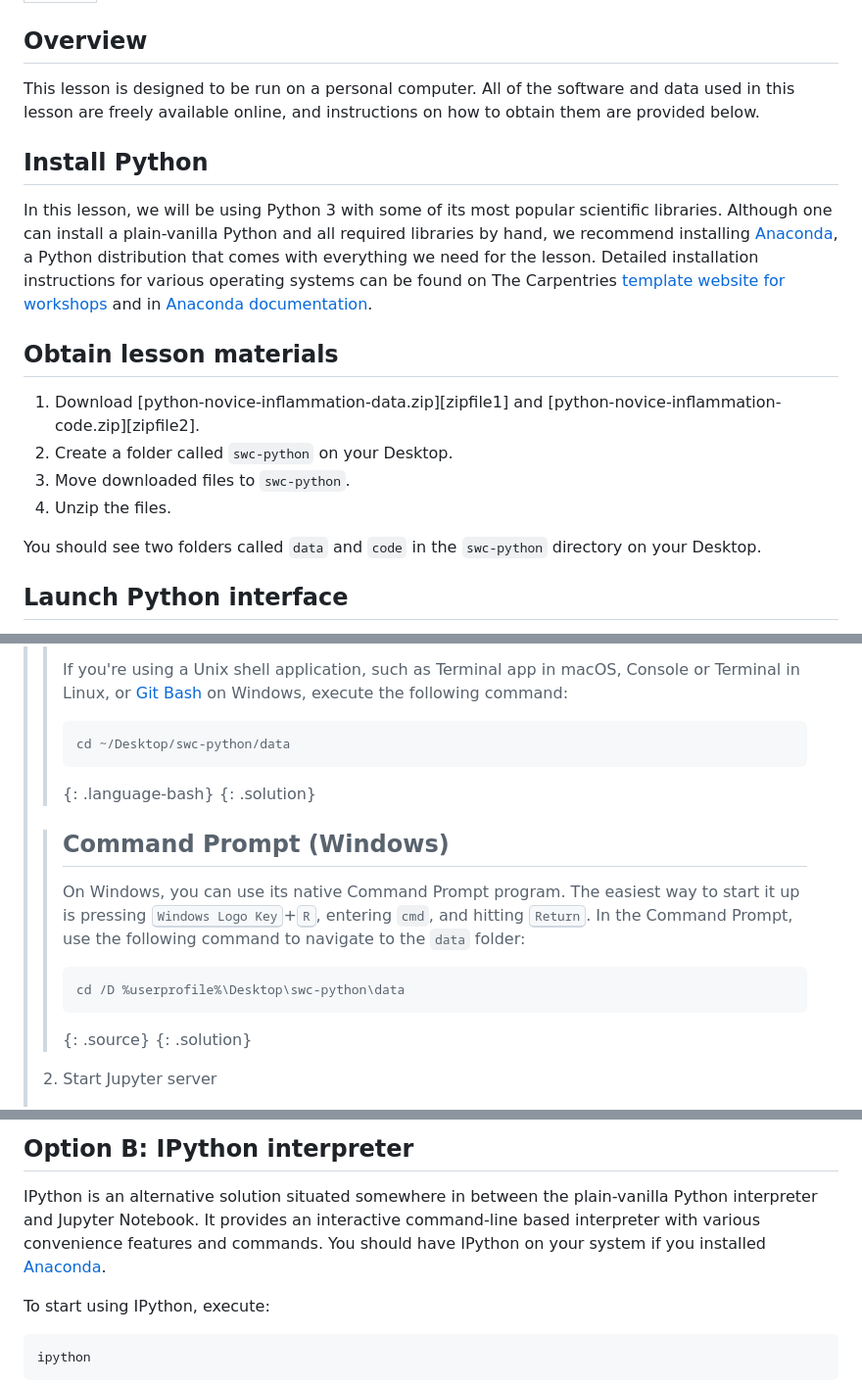
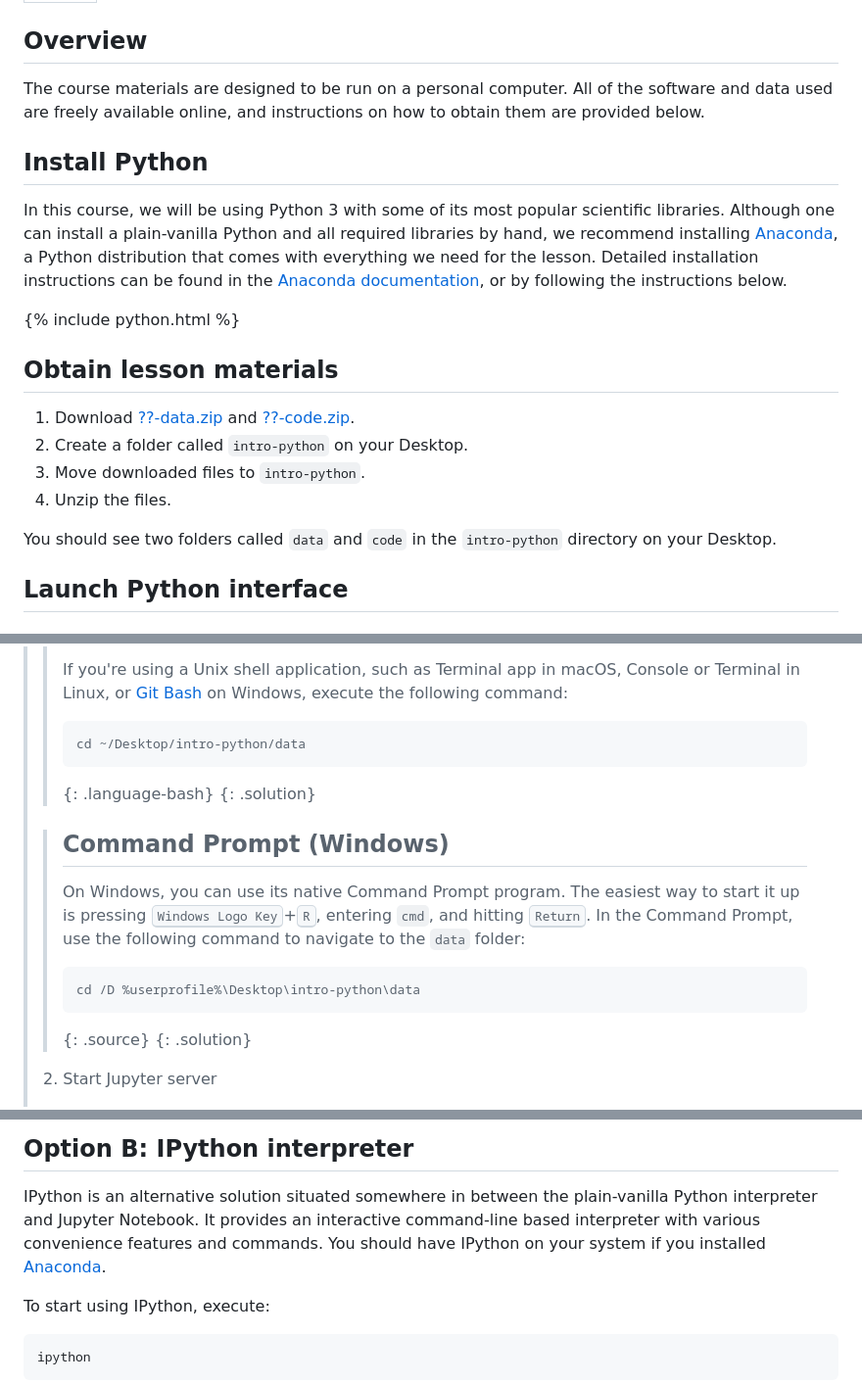
Before and after one commit to UtrechtUniversity/workshop-introduction-to-python, a Markdown page: setup.md, 3 parts joined by grey strips. Shown: that part at 98% size. Drawn GitHub-style.

Commit message:
Adapt setup page to intro to Python course setting

```diff
--- a/setup.md
+++ b/setup.md
@@ -4,29 +4,30 @@ title: Setup
 
 ## Overview
 
-This lesson is designed to be run on a personal computer.
-All of the software and data used in this lesson are freely available online,
+The course materials are designed to be run on a personal computer.
+All of the software and data used are freely available online,
 and instructions on how to obtain them are provided below.
 
 ## Install Python
 
-In this lesson, we will be using Python 3 with some of its most popular scientific libraries.
+In this course, we will be using Python 3 with some of its most popular scientific libraries.
 Although one can install a plain-vanilla Python and all required libraries by hand,
 we recommend installing [Anaconda][anaconda-website],
 a Python distribution that comes with everything we need for the lesson.
-Detailed installation instructions for various operating systems can be found
-on The Carpentries [template website for workshops][anaconda-instructions]
-and in [Anaconda documentation][anaconda-install].
+Detailed installation instructions can be found in the [Anaconda documentation][anaconda-install],
+or by following the instructions below.
+
+{% include python.html %}
 
 ## Obtain lesson materials
 
-1. Download [python-novice-inflammation-data.zip][zipfile1]
-        and [python-novice-inflammation-code.zip][zipfile2].
-2. Create a folder called `swc-python` on your Desktop.
-3. Move downloaded files to `swc-python`.
+1. Download [??-data.zip][zipfile-data]
+        and [??-code.zip][zipfile-code].
+2. Create a folder called `intro-python` on your Desktop.
+3. Move downloaded files to `intro-python`.
 4. Unzip the files.
 
-You should see two folders called `data` and `code` in the `swc-python` directory on your
+You should see two folders called `data` and `code` in the `intro-python` directory on your
 Desktop.
 
 ## Launch Python interface
@@ -70,7 +71,7 @@ If you installed Anaconda, you can launch a notebook in two ways:
 > > If you're using a Unix shell application, such as Terminal app in macOS, Console or Terminal
 > > in Linux, or [Git Bash][gitbash] on Windows, execute the following command:
 > > ~~~
-> > cd ~/Desktop/swc-python/data
+> > cd ~/Desktop/intro-python/data
 > > ~~~
 > > {: .language-bash}
 > {: .solution}
@@ -81,7 +82,7 @@ If you installed Anaconda, you can launch a notebook in two ways:
 > > <kbd>Return</kbd>. In the Command Prompt, use the following command to navigate to
 > > the `data` folder:
 > > ~~~
-> > cd /D %userprofile%\Desktop\swc-python\data
+> > cd /D %userprofile%\Desktop\intro-python\data
 > > ~~~
 > > {: .source}
 > {: .solution}
@@ -114,8 +115,8 @@ If you installed Anaconda, you can launch a notebook in two ways:
 
 IPython is an alternative solution situated somewhere in between the plain-vanilla Python
 interpreter and Jupyter Notebook. It provides an interactive command-line based interpreter with
-various convenience features and commands.  You should have IPython on your system if you installed
-[Anaconda][anaconda-instructions].
+various convenience features and commands. You should have IPython on your system if you installed
+[Anaconda][anaconda-website].
 
 To start using IPython, execute:
 ~~~
```
Also changed, not shown: other parts of setup.md (+9 -4 lines).
